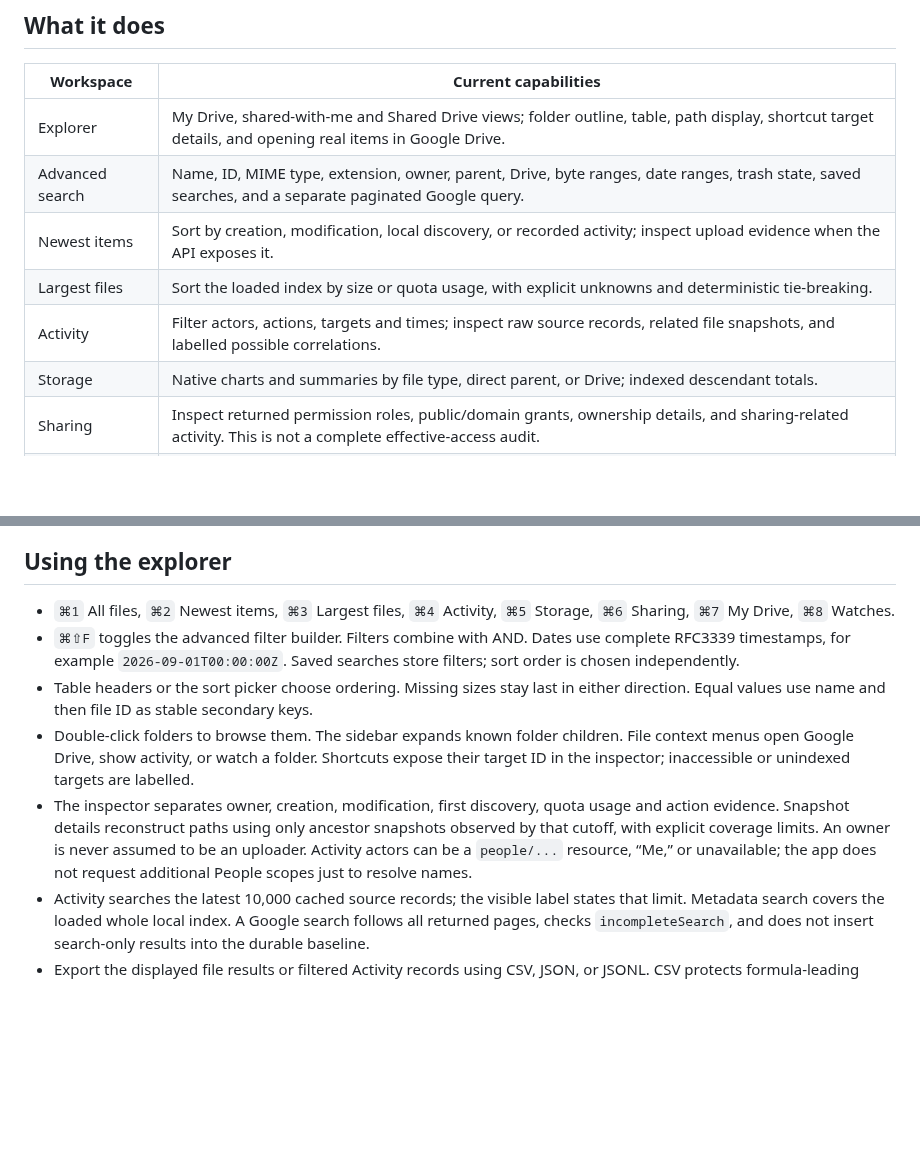
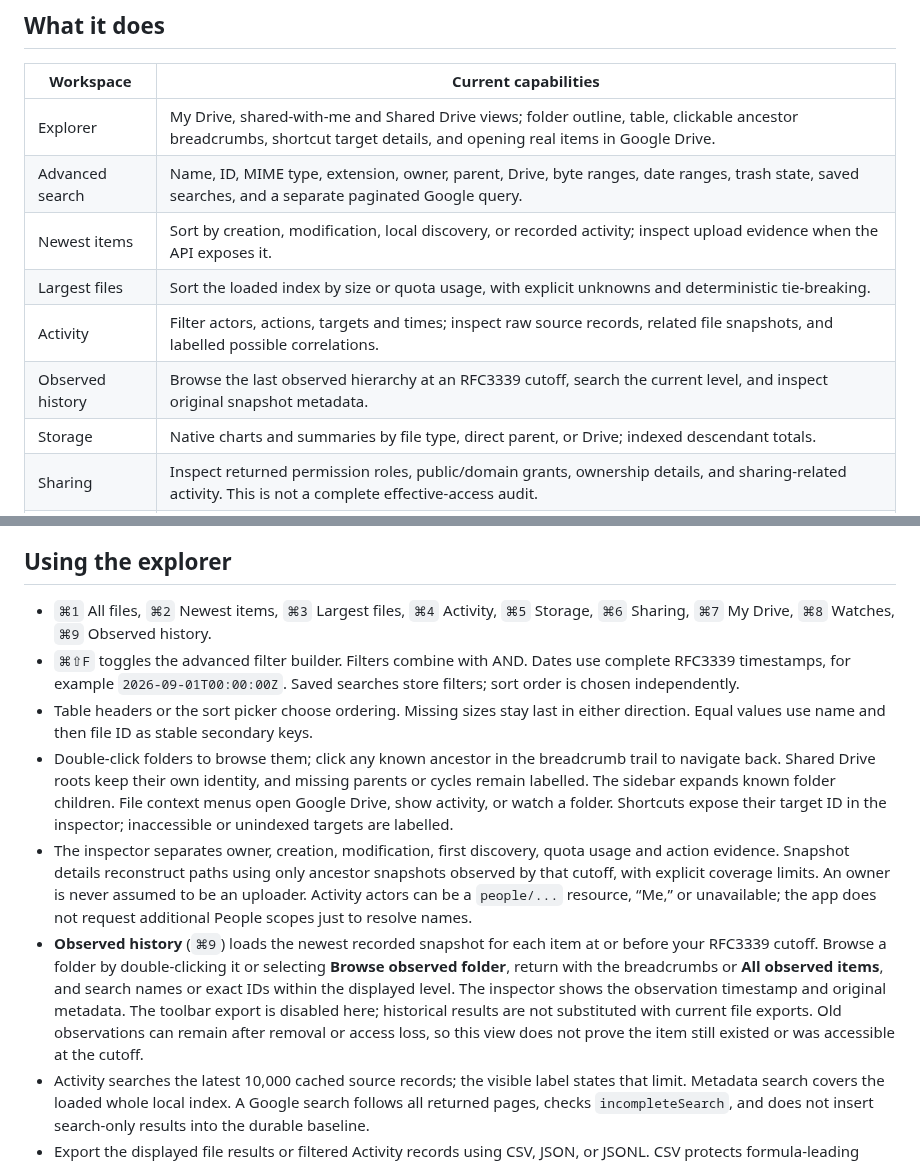
Before and after one commit to hideouts-io/DriveTrace, a Markdown page: README.md, 2 parts joined by grey strips. Drawn GitHub-style; blank space fills up the shorter version.

```diff
--- a/README.md
+++ b/README.md
@@ -103,11 +109,12 @@ Group known storage by type, direct parent, or Drive. Missing sizes stay **Unkno
 
 | Workspace | Current capabilities |
 | --- | --- |
-| Explorer | My Drive, shared-with-me and Shared Drive views; folder outline, table, path display, shortcut target details, and opening real items in Google Drive. |
+| Explorer | My Drive, shared-with-me and Shared Drive views; folder outline, table, clickable ancestor breadcrumbs, shortcut target details, and opening real items in Google Drive. |
 | Advanced search | Name, ID, MIME type, extension, owner, parent, Drive, byte ranges, date ranges, trash state, saved searches, and a separate paginated Google query. |
 | Newest items | Sort by creation, modification, local discovery, or recorded activity; inspect upload evidence when the API exposes it. |
 | Largest files | Sort the loaded index by size or quota usage, with explicit unknowns and deterministic tie-breaking. |
 | Activity | Filter actors, actions, targets and times; inspect raw source records, related file snapshots, and labelled possible correlations. |
+| Observed history | Browse the last observed hierarchy at an RFC3339 cutoff, search the current level, and inspect original snapshot metadata. |
 | Storage | Native charts and summaries by file type, direct parent, or Drive; indexed descendant totals. |
 | Sharing | Inspect returned permission roles, public/domain grants, ownership details, and sharing-related activity. This is not a complete effective-access audit. |
 | Watches | Folder/action rules, cooldown and batched notifications while the app is running; optional 60-second polling. |
@@ -146,11 +153,12 @@ Access/refresh tokens and imported client configuration are in macOS Keychain un
 
 ## Using the explorer
 
-- `⌘1` All files, `⌘2` Newest items, `⌘3` Largest files, `⌘4` Activity, `⌘5` Storage, `⌘6` Sharing, `⌘7` My Drive, `⌘8` Watches.
+- `⌘1` All files, `⌘2` Newest items, `⌘3` Largest files, `⌘4` Activity, `⌘5` Storage, `⌘6` Sharing, `⌘7` My Drive, `⌘8` Watches, `⌘9` Observed history.
 - `⌘⇧F` toggles the advanced filter builder. Filters combine with AND. Dates use complete RFC3339 timestamps, for example `2026-09-01T00:00:00Z`. Saved searches store filters; sort order is chosen independently.
 - Table headers or the sort picker choose ordering. Missing sizes stay last in either direction. Equal values use name and then file ID as stable secondary keys.
-- Double-click folders to browse them. The sidebar expands known folder children. File context menus open Google Drive, show activity, or watch a folder. Shortcuts expose their target ID in the inspector; inaccessible or unindexed targets are labelled.
+- Double-click folders to browse them; click any known ancestor in the breadcrumb trail to navigate back. Shared Drive roots keep their own identity, and missing parents or cycles remain labelled. The sidebar expands known folder children. File context menus open Google Drive, show activity, or watch a folder. Shortcuts expose their target ID in the inspector; inaccessible or unindexed targets are labelled.
 - The inspector separates owner, creation, modification, first discovery, quota usage and action evidence. Snapshot details reconstruct paths using only ancestor snapshots observed by that cutoff, with explicit coverage limits. An owner is never assumed to be an uploader. Activity actors can be a `people/...` resource, “Me,” or unavailable; the app does not request additional People scopes just to resolve names.
+- **Observed history** (`⌘9`) loads the newest recorded snapshot for each item at or before your RFC3339 cutoff. Browse a folder by double-clicking it or selecting **Browse observed folder**, return with the breadcrumbs or **All observed items**, and search names or exact IDs within the displayed level. The inspector shows the observation timestamp and original metadata. The toolbar export is disabled here; historical results are not substituted with current file exports. Old observations can remain after removal or access loss, so this view does not prove the item still existed or was accessible at the cutoff.
 - Activity searches the latest 10,000 cached source records; the visible label states that limit. Metadata search covers the loaded whole local index. A Google search follows all returned pages, checks `incompleteSearch`, and does not insert search-only results into the durable baseline.
 - Export the displayed file results or filtered Activity records using CSV, JSON, or JSONL. CSV protects formula-leading cells. Exports may contain file names, account identifiers, sharing details and raw evidence; review before sharing.
 - Watches match a folder's indexed descendants and recorded move parents. Notifications batch new source records, accumulate during cooldown, and require both macOS notification permission and the app to remain running. Polling is every 60 seconds when enabled; it is not a background daemon or a transfer queue.
```
Also changed, not shown: other parts of README.md (+11 -4 lines), docs/PARITY.md (+2 -2 lines), docs/VERIFICATION.md (+22 -5 lines), docs/screenshots/observed-history.png (added), 13 other files.
